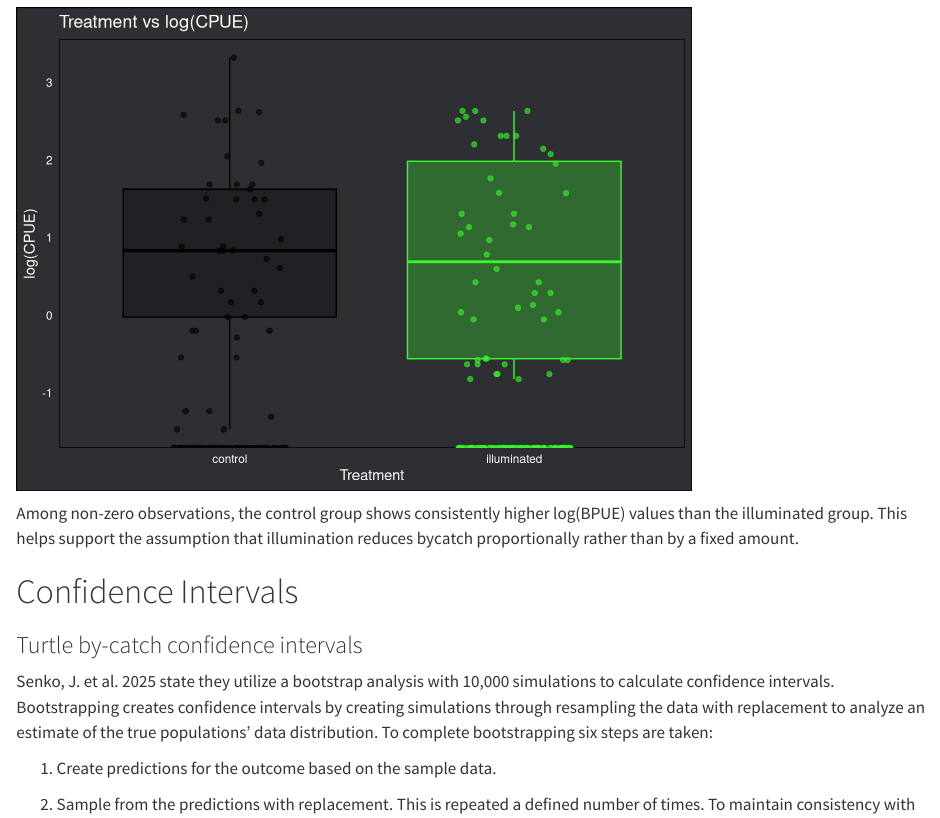
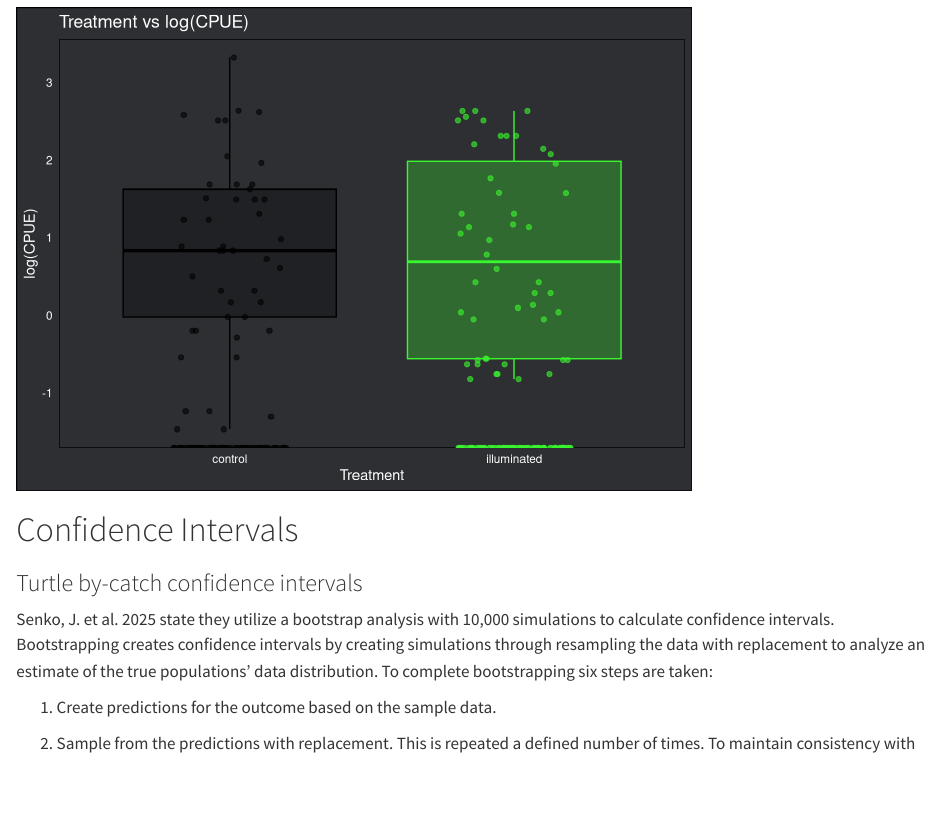
Before and after one commit to sofiiir/eds241-finalproj-conservation, a Quarto document (exploration.qmd): the page in a window 1100 px wide, from 11150 px down. Rendered offline with R 4.5, knitr and Pandoc in place of Quarto, with nearby package versions; code that draws random numbers runs with fixed seeds of ours; some code elsewhere in the file could not run offline; long lines of code are wrapped.

Commit message:
Finalized assumption checks.

````diff
--- a/exploration.qmd
+++ b/exploration.qmd
@@ -391,8 +391,6 @@ cpue %>% ggplot(aes(x = treatment, y = log_cpue,
         title = element_text(color = "white"))
 ```
 
-Among non-zero observations, the control group shows consistently higher log(BPUE) values than the illuminated group. This helps support the assumption that illumination reduces bycatch proportionally rather than by a fixed amount.
-
 # Confidence Intervals
 
 ### Turtle by-catch confidence intervals
````
Also changed, not shown: exploration.qmd (3 more changed lines).
